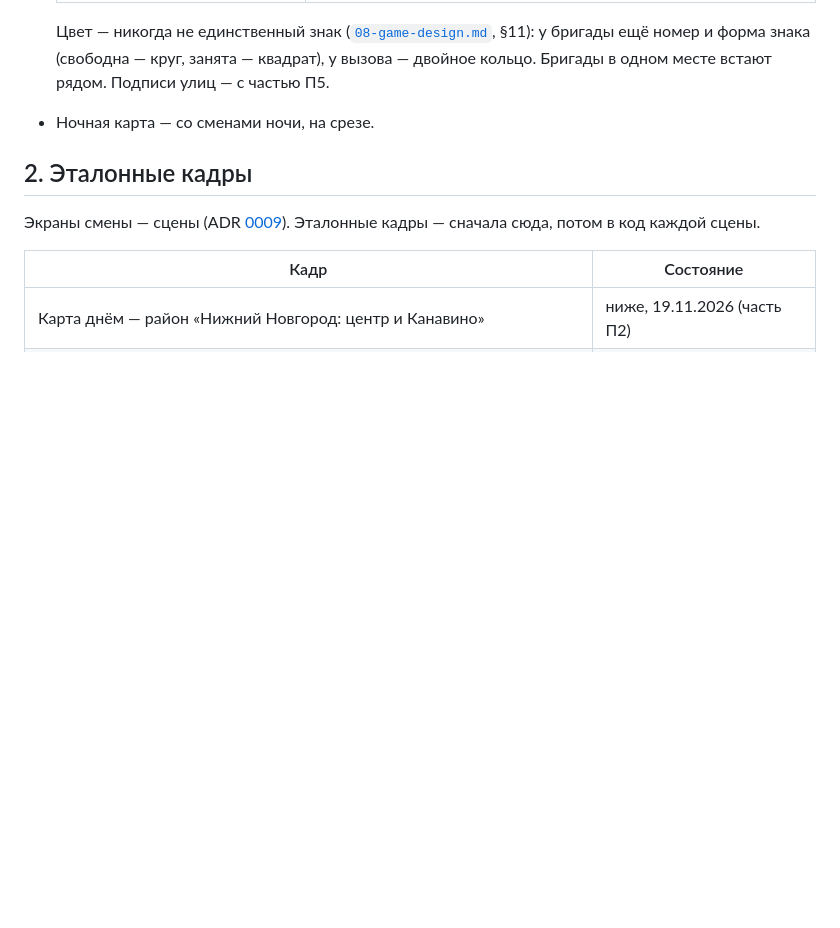
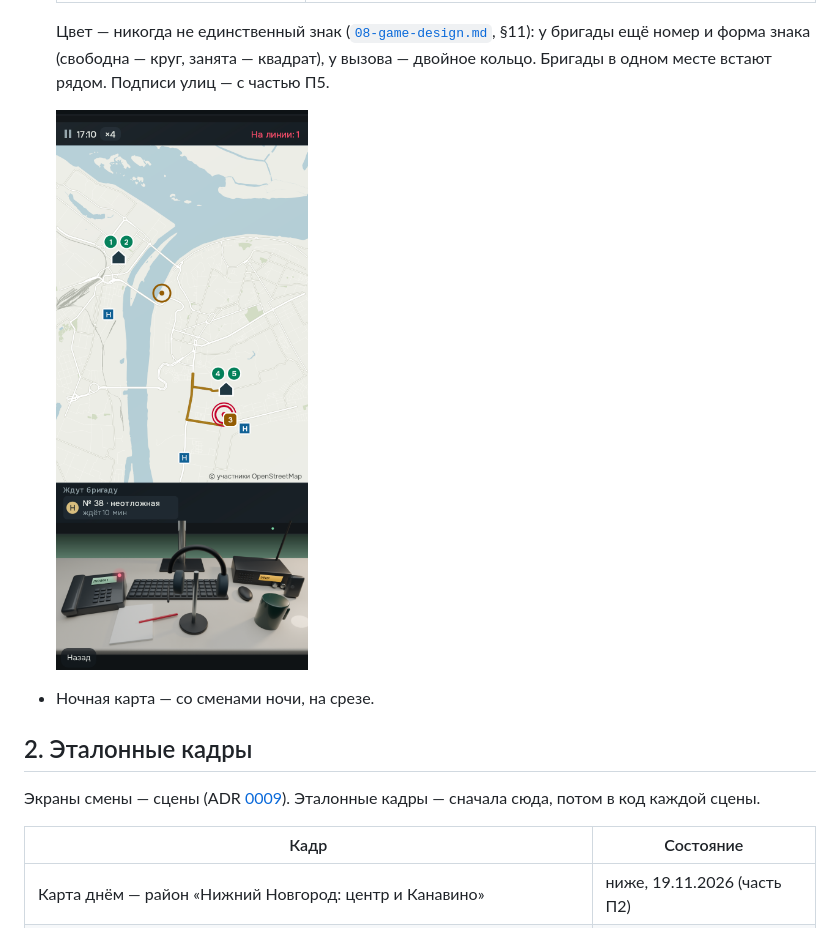
Before and after one commit to Nefeste/dispatcher, a Markdown page: docs/13-art.md, the part around the change. Rendered like a GitHub page; pictures changed too: docs/art/pult-crews.png (added); blank space fills up the shorter version.

Commit message:
Лист стиля: кадр знаков карты — бригады на пульте
Co-Authored-By: Claude Opus 5.5 <noreply@anthropic.com>
Claude-Session: https://claude.ai/code/session_013TkbiXwSbkfdZ3SPy1HubC

```diff
--- a/docs/13-art.md
+++ b/docs/13-art.md
@@ -41,6 +41,8 @@
   Цвет — никогда не единственный знак ([`08-game-design.md`](08-game-design.md), §11): у бригады ещё номер и форма
   знака (свободна — круг, занята — квадрат), у вызова — двойное кольцо. Бригады в одном месте встают рядом. Подписи
   улиц — с частью П5.
+
+  ![Бригады на карте пульта](art/pult-crews.png)
 - Ночная карта — со сменами ночи, на срезе.
 
 ## 2. Эталонные кадры
```
